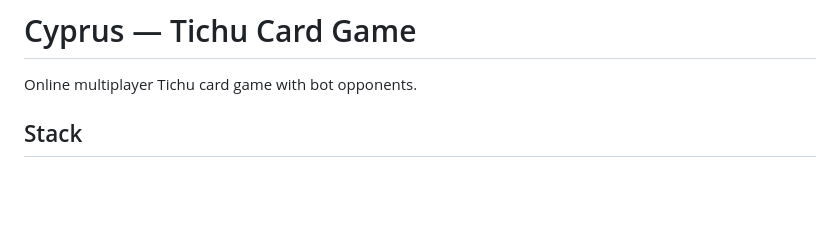
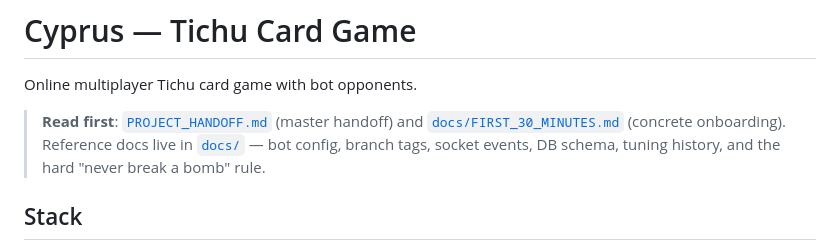
Before and after one commit to Dremix10/cyprus, a Markdown page: AGENTS.md, the part around the change. GitHub-like rendering; blank space fills up the shorter version.

Commit message:
AGENTS.md: link to PROJECT_HANDOFF.md and docs/
Same top-of-file pointer that's already in CLAUDE.md, so a Codex
session lands on the master handoff and the docs/ reference folder
right away instead of having to discover them.

Co-Authored-By: Claude Opus 4.7 <noreply@anthropic.com>

```diff
--- a/AGENTS.md
+++ b/AGENTS.md
@@ -1,6 +1,11 @@
 # Cyprus — Tichu Card Game
 
 Online multiplayer Tichu card game with bot opponents.
+
+> **Read first**: [`PROJECT_HANDOFF.md`](PROJECT_HANDOFF.md) (master handoff) and
+> [`docs/FIRST_30_MINUTES.md`](docs/FIRST_30_MINUTES.md) (concrete onboarding).
+> Reference docs live in [`docs/`](docs/) — bot config, branch tags, socket events,
+> DB schema, tuning history, and the hard "never break a bomb" rule.
 
 ## Stack
 
```
